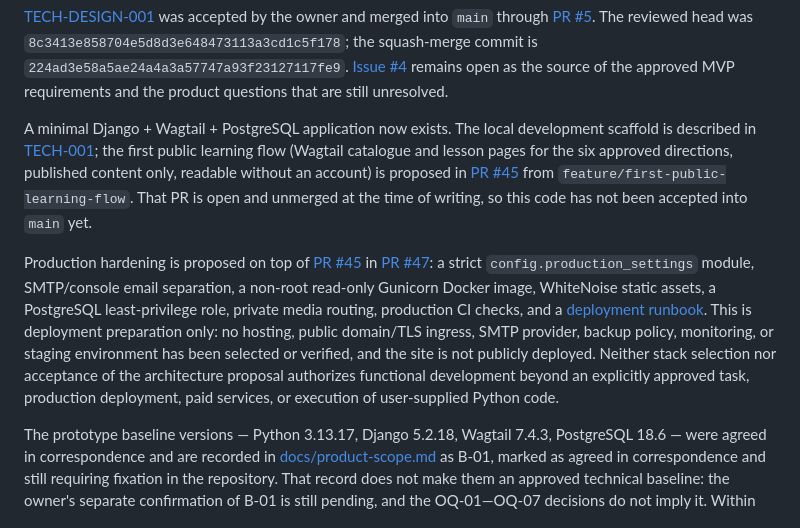
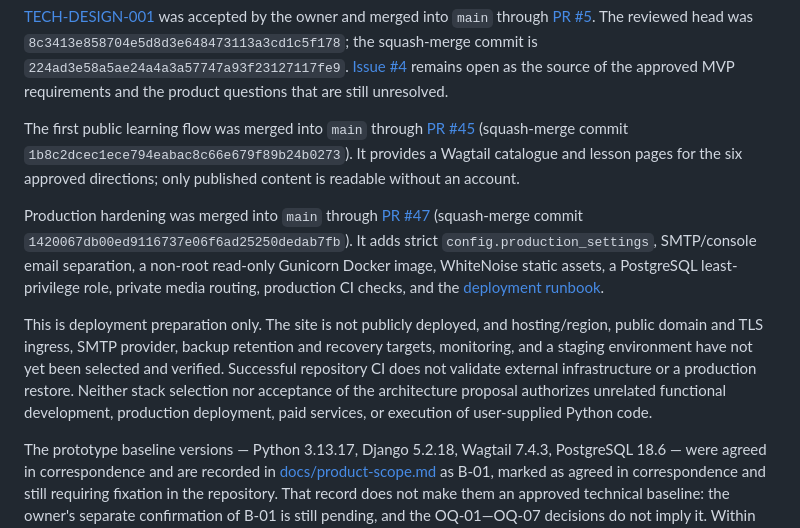
Before and after one commit to Kvasha62/SmartChild-School, a Markdown page: README.md, the part around the change. Rendered like a GitHub page.

Commit message:
docs: update project status after PRs #45 and #47

```diff
--- a/README.md
+++ b/README.md
@@ -20,26 +20,28 @@ head was `8c3413e858704e5d8d3e648473113a3cd1c5f178`; the squash-merge commit is
 open as the source of the approved MVP requirements and the product questions
 that are still unresolved.
 
-A minimal Django + Wagtail + PostgreSQL application now exists. The local
-development scaffold is described in
-[TECH-001](docs/technical/TECH-001-local-development.md); the first public
-learning flow (Wagtail catalogue and lesson pages for the six approved
-directions, published content only, readable without an account) is proposed
-in [PR #45][learning-flow-pr] from `feature/first-public-learning-flow`.
-That PR is open and unmerged at the time of writing, so this code has not
-been accepted into `main` yet.
+The first public learning flow was merged into `main` through
+[PR #45][learning-flow-pr] (squash-merge commit
+`1b8c2dcec1ece794eabac8c66e679f89b24b0273`). It provides a Wagtail catalogue
+and lesson pages for the six approved directions; only published content is
+readable without an account.
 
-Production hardening is proposed on top of [PR #45][learning-flow-pr] in
-[PR #47][production-pr]: a strict `config.production_settings` module,
-SMTP/console email separation, a non-root read-only Gunicorn Docker image,
-WhiteNoise static assets, a PostgreSQL least-privilege role, private media
-routing, production CI checks, and a [deployment runbook](docs/deployment.md).
-This is deployment preparation only: no hosting, public domain/TLS ingress,
-SMTP provider, backup policy, monitoring, or staging environment has been
-selected or verified, and the site is not publicly deployed. Neither stack selection
-nor acceptance of the architecture proposal authorizes functional
-development beyond an explicitly approved task, production deployment, paid
-services, or execution of user-supplied Python code.
+Production hardening was merged into `main` through
+[PR #47][production-pr] (squash-merge commit
+`1420067db00ed9116737e06f6ad25250dedab7fb`). It adds strict
+`config.production_settings`, SMTP/console email separation, a non-root
+read-only Gunicorn Docker image, WhiteNoise static assets, a PostgreSQL
+least-privilege role, private media routing, production CI checks, and the
+[deployment runbook](docs/deployment.md).
+
+This is deployment preparation only. The site is not publicly deployed, and
+hosting/region, public domain and TLS ingress, SMTP provider, backup retention
+and recovery targets, monitoring, and a staging environment have not yet been
+selected and verified. Successful repository CI does not validate external
+infrastructure or a production restore. Neither stack selection nor acceptance
+of the architecture proposal authorizes unrelated functional development,
+production deployment, paid services, or execution of user-supplied Python
+code.
 
 The prototype baseline versions — Python 3.13.17, Django 5.2.18,
 Wagtail 7.4.3, PostgreSQL 18.6 — were agreed in correspondence and are
```
